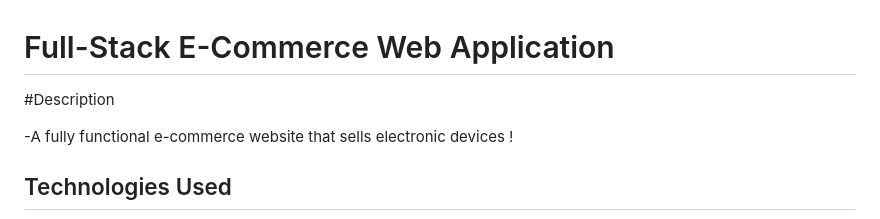
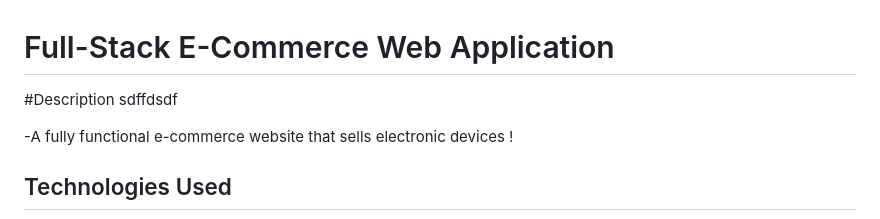
Before and after one commit to Sanka-47/NewTech-Store, a Markdown page: README.md, the part around the change. Rendered like a GitHub page.

```diff
--- a/README.md
+++ b/README.md
@@ -1,6 +1,6 @@
 # Full-Stack E-Commerce Web Application
 
-#Description
+#Description sdffdsdf
 
 -A fully functional e-commerce website that sells electronic
 devices !
```
